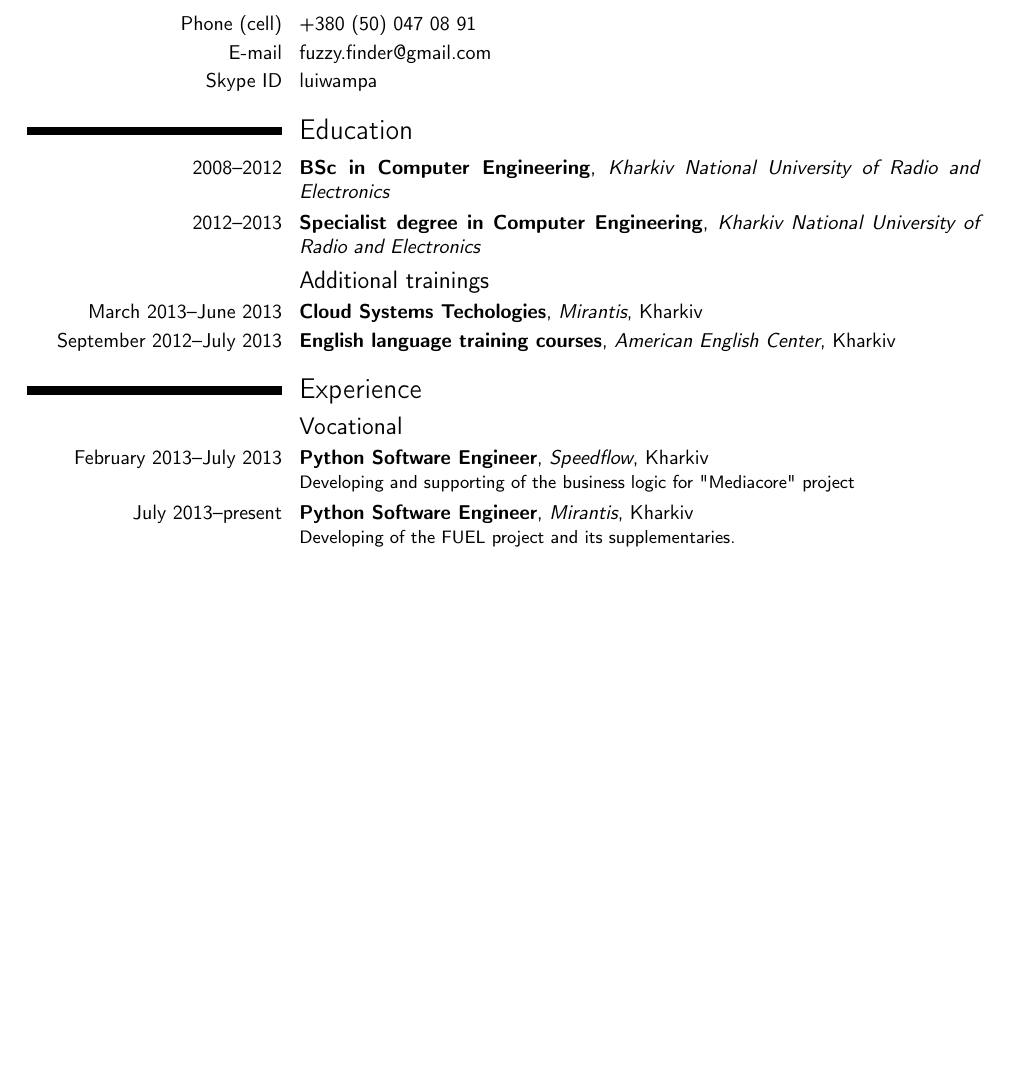
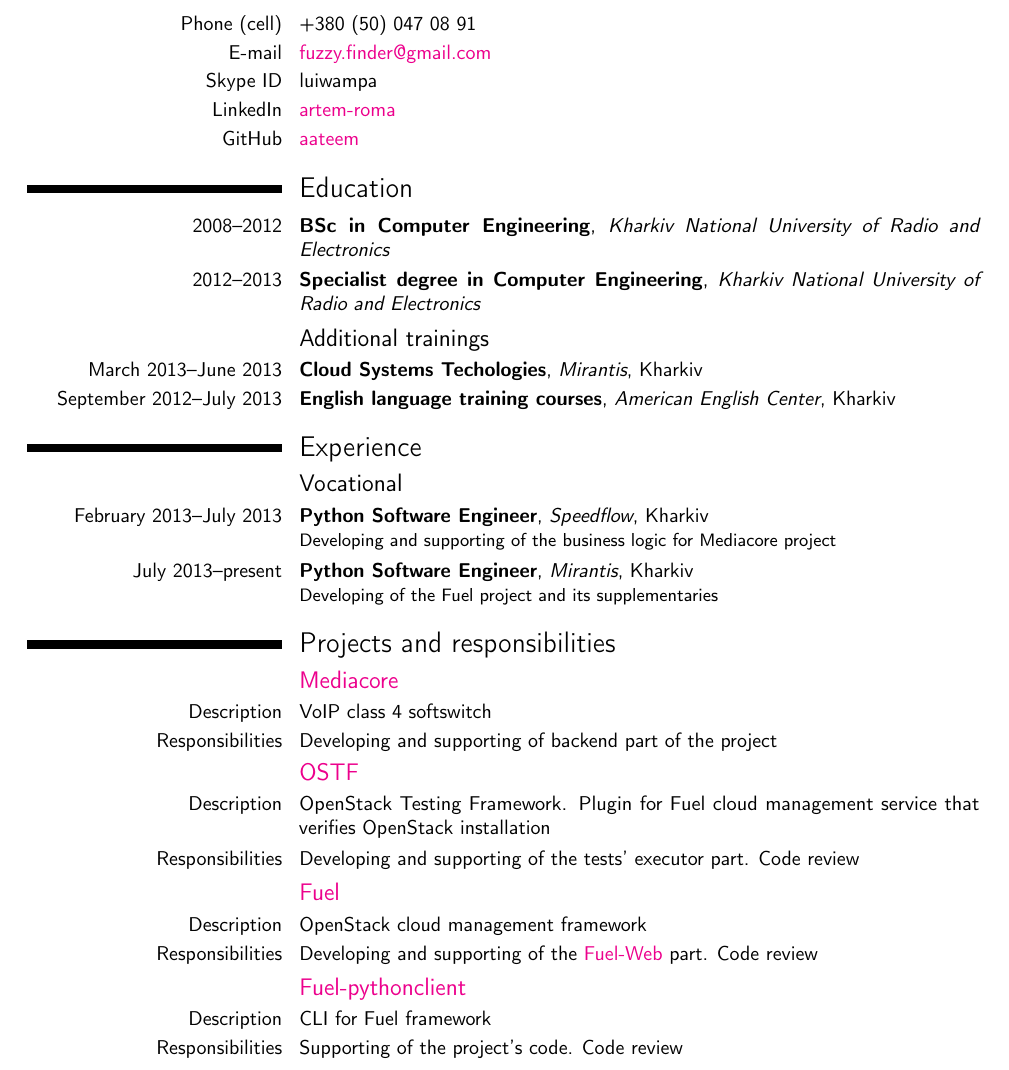
Before and after one commit to aateem/CV, a LaTeX CV (resume.tex): part of the page before the commit and part of page 1 of 2 after it, cut so that both start at the same text, the shorter picture padded with empty space. Compiled offline with pdfLaTeX.

Commit message:
Update resume
"Project and Responsibilites" section added. Photo added. Links to
different services (github, linkedin) added.

```diff
--- a/resume.tex
+++ b/resume.tex
@@ -29,9 +29,12 @@
 \setlength{\hintscolumnwidth}{4.5cm}           % if you want to change the width of the column with the dates
 %\setlength{\maketitlenamewidth}{10cm}        % for the 'classic' style, if you want to force the width allocated to your name and avoid line breaks. be careful though, the length is normally calculated to avoid any overlap with your personal info; use this at your own typographical risks...
 
+% reload hyperref package with needed options
+\usepackage[unicode,colorlinks]{hyperref}
+
 % personal data
-\firstname{Artem}
-\familyname{Roma}
+\name{Artem}{Roma}
+\photo[120pt][1pt]{photo}
 
 \begin{document}
 
@@ -46,8 +49,11 @@
 \section{Contacts}
 
 \cvitem{Phone (cell)}{+380 (50) 047 08 91}
-\cvitem{E-mail}{fuzzy.finder@gmail.com}
+\cvitem{E-mail}{\href{mailto:fuzzy.finder@gmail.com}{fuzzy.finder@gmail.com}}
 \cvitem{Skype ID}{luiwampa}
+\cvitem{LinkedIn}{\href{https://goo.gl/6h5BGx}{artem-roma}}
+\cvitem{GitHub}{\href{https://github.com/aateem}{aateem}}
+
 
 \section{Education}
 \cventry{2008--2012}{BSc in Computer Engineering}{Kharkiv National University of Radio and Electronics}{}{}{}
@@ -65,10 +71,36 @@
 
 \subsection{Vocational}
 \cventry{February 2013--July 2013}{Python Software Engineer}{Speedflow}{Kharkiv}{}
-        {Developing and supporting of the business logic for "Mediacore" project}
+        {Developing and supporting of the business logic for Mediacore project}
 
 \cventry{July 2013--present}{Python Software Engineer}{Mirantis}{Kharkiv}{}
-        {Developing of the FUEL project and its supplementaries.}
+        {Developing of the Fuel project and its supplementaries}
+
+\section{Projects and responsibilities}
+
+\subsection{\href{http://speedflow.com/en/mediacore/overview}{Mediacore}}
+\cvitem{Description}
+        {VoIP class 4 softswitch}
+\cvitem{Responsibilities}
+        {Developing and supporting of backend part of the project}
+
+\subsection{\href{https://github.com/stackforge/fuel-ostf}{OSTF}}
+\cvitem{Description}
+        {OpenStack Testing Framework. Plugin for Fuel cloud management service that verifies OpenStack installation}
+\cvitem{Responsibilities}
+        {Developing and supporting of the tests' executor part. Code review}
+
+\subsection{\href{https://www.mirantis.com/products/mirantis-openstack-software/openstack-deployment-fuel/}{Fuel}}
+\cvitem{Description}
+        {OpenStack cloud management framework}
+\cvitem{Responsibilities}
+        {Developing and supporting of the \href{https://github.com/stackforge/fuel-web}{Fuel-Web} part. Code review}
+
+\subsection{\href{https://github.com/stackforge/python-fuelclient}{Fuel-pythonclient}}
+\cvitem{Description}
+        {CLI for Fuel framework}
+\cvitem{Responsibilities}
+        {Supporting of the project's code. Code review}
 
 \section{Languages}
 \cvitemwithcomment{English}{Intermediate}{}
```
Also changed, not shown: photo.jpg (added), resume.pdf (added).
